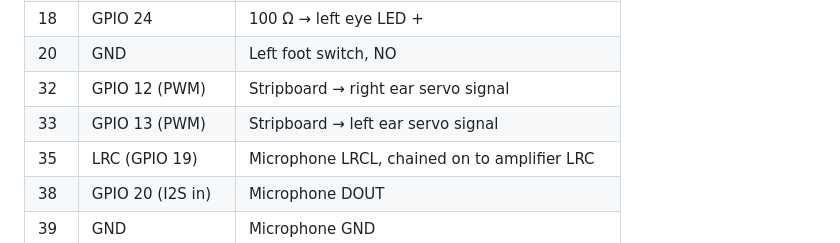
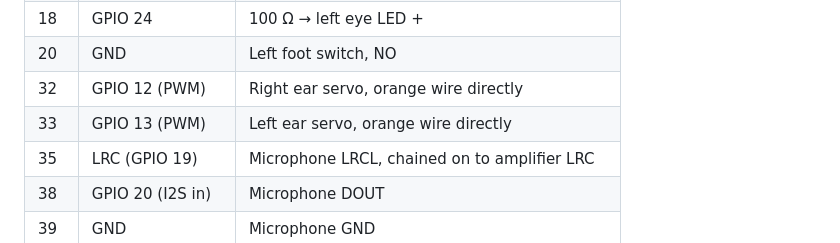
Before and after one commit to danielfriis/Open_Duck_mini_electronic_assembly, a Markdown page: docs/05-pinout.md, the part around the change. Rendered like a GitHub page.

```diff
--- a/docs/05-pinout.md
+++ b/docs/05-pinout.md
@@ -22,8 +22,8 @@ Viewed from above with the SD card on the left. Pin 1 is the square pad.
 | 17 | 3.3 V | Microphone 3V |
 | 18 | GPIO 24 | 100 Ω → left eye LED + |
 | 20 | GND | Left foot switch, NO |
-| 32 | GPIO 12 (PWM) | Stripboard → right ear servo signal |
-| 33 | GPIO 13 (PWM) | Stripboard → left ear servo signal |
+| 32 | GPIO 12 (PWM) | Right ear servo, orange wire directly |
+| 33 | GPIO 13 (PWM) | Left ear servo, orange wire directly |
 | 35 | LRC (GPIO 19) | Microphone LRCL, chained on to amplifier LRC |
 | 38 | GPIO 20 (I2S in) | Microphone DOUT |
 | 39 | GND | Microphone GND |
```
Also changed, not shown: docs/04-head-wiring.md (+20 -16 lines), docs/06-bring-up.md (+1 -1 lines), diagrams/stripboard.png (deleted), diagrams/wiring-head.png, 5 other files.
